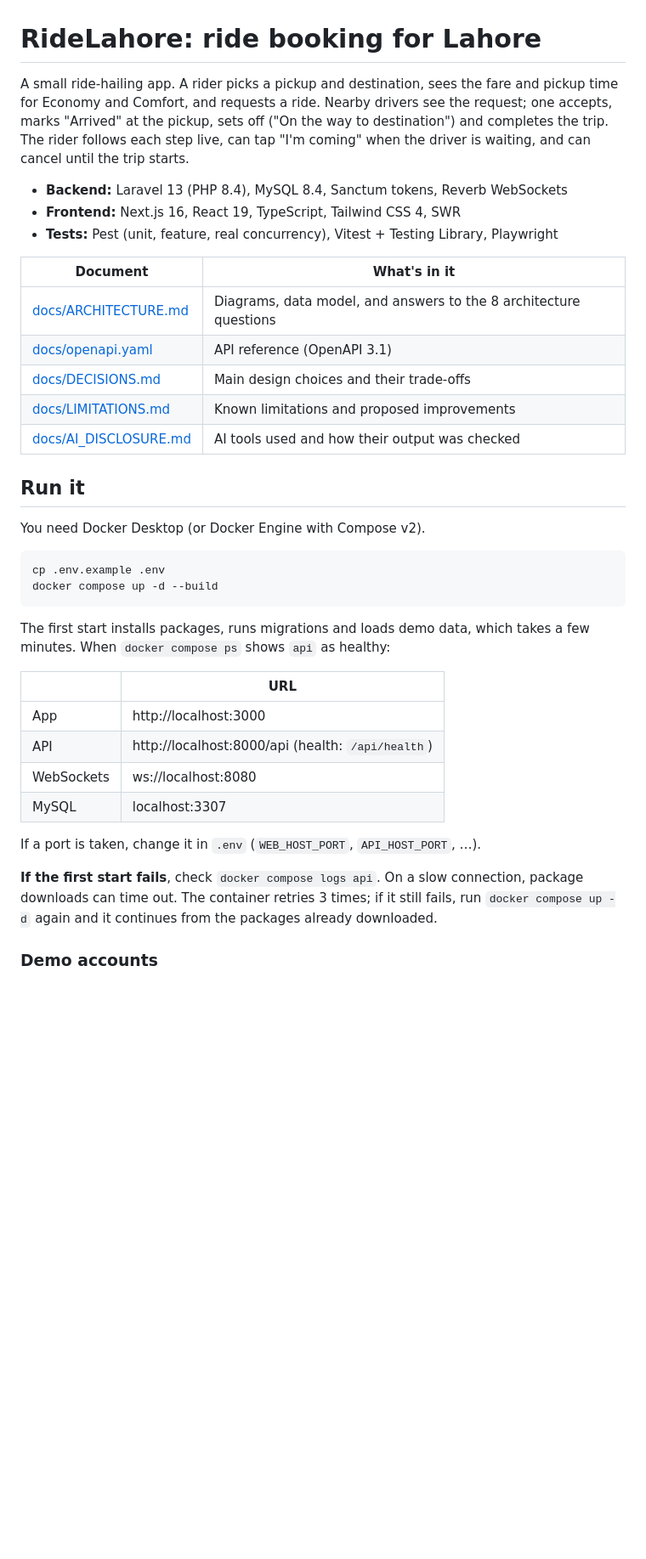
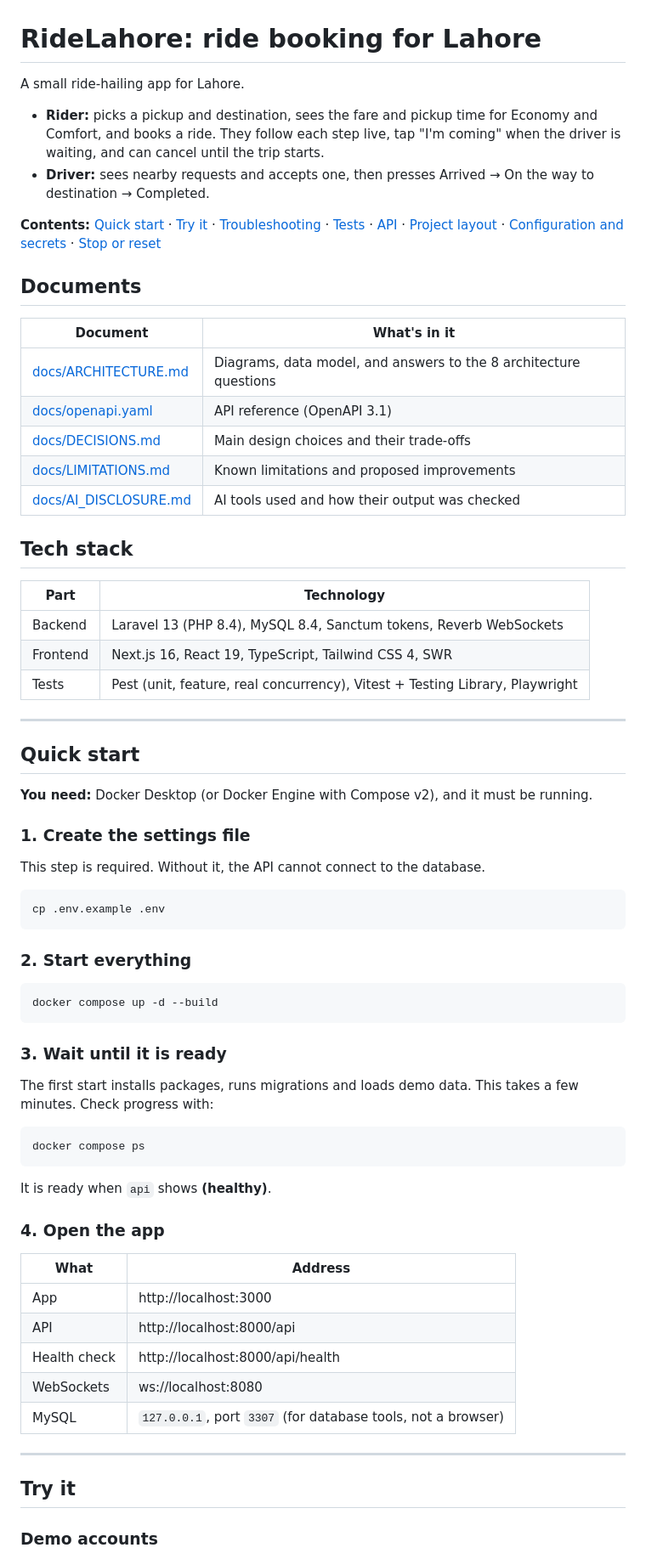
Before and after one commit to msayubi76/technichal-assessment-BCDAPPS, a Markdown page: README.md, the part around one of its changes. Shown at 85% size. Rendered like a GitHub page; blank space fills up the shorter version.

````diff
--- a/README.md
+++ b/README.md
@@ -1,15 +1,23 @@
 # RideLahore: ride booking for Lahore
 
-A small ride-hailing app. A rider picks a pickup and destination, sees the
-fare and pickup time for Economy and Comfort, and requests a ride. Nearby
-drivers see the request; one accepts, marks "Arrived" at the pickup, sets off
-("On the way to destination") and completes the trip. The rider follows each
-step live, can tap "I'm coming" when the driver is waiting, and can cancel
-until the trip starts.
+A small ride-hailing app for Lahore.
 
-- **Backend:** Laravel 13 (PHP 8.4), MySQL 8.4, Sanctum tokens, Reverb WebSockets
-- **Frontend:** Next.js 16, React 19, TypeScript, Tailwind CSS 4, SWR
-- **Tests:** Pest (unit, feature, real concurrency), Vitest + Testing Library, Playwright
+- **Rider:** picks a pickup and destination, sees the fare and pickup time for
+  Economy and Comfort, and books a ride. They follow each step live, tap
+  "I'm coming" when the driver is waiting, and can cancel until the trip starts.
+- **Driver:** sees nearby requests and accepts one, then presses Arrived →
+  On the way to destination → Completed.
+
+**Contents:** [Quick start](#quick-start) ·
+[Try it](#try-it) ·
+[Troubleshooting](#troubleshooting) ·
+[Tests](#tests) ·
+[API](#api) ·
+[Project layout](#project-layout) ·
+[Configuration and secrets](#configuration-and-secrets) ·
+[Stop or reset](#stop-or-reset)
+
+## Documents
 
 | Document | What's in it |
 |---|---|
@@ -19,31 +27,59 @@ until the trip starts.
 | [docs/LIMITATIONS.md](docs/LIMITATIONS.md) | Known limitations and proposed improvements |
 | [docs/AI_DISCLOSURE.md](docs/AI_DISCLOSURE.md) | AI tools used and how their output was checked |
 
-## Run it
+## Tech stack
 
-You need Docker Desktop (or Docker Engine with Compose v2).
+| Part | Technology |
+|---|---|
+| Backend | Laravel 13 (PHP 8.4), MySQL 8.4, Sanctum tokens, Reverb WebSockets |
+| Frontend | Next.js 16, React 19, TypeScript, Tailwind CSS 4, SWR |
+| Tests | Pest (unit, feature, real concurrency), Vitest + Testing Library, Playwright |
+
+---
+
+## Quick start
+
+**You need:** Docker Desktop (or Docker Engine with Compose v2), and it must
+be running.
+
+### 1. Create the settings file
+
+This step is required. Without it, the API cannot connect to the database.
 
 ```bash
 cp .env.example .env
+```
+
+### 2. Start everything
+
+```bash
 docker compose up -d --build
 ```
 
-The first start installs packages, runs migrations and loads demo data, which
-takes a few minutes. When `docker compose ps` shows `api` as healthy:
+### 3. Wait until it is ready
 
-| | URL |
+The first start installs packages, runs migrations and loads demo data. This
+takes a few minutes. Check progress with:
+
+```bash
+docker compose ps
+```
+
+It is ready when `api` shows **(healthy)**.
+
+### 4. Open the app
+
+| What | Address |
 |---|---|
 | App | http://localhost:3000 |
-| API | http://localhost:8000/api (health: `/api/health`) |
+| API | http://localhost:8000/api |
+| Health check | http://localhost:8000/api/health |
 | WebSockets | ws://localhost:8080 |
-| MySQL | localhost:3307 |
+| MySQL | `127.0.0.1`, port `3307` (for database tools, not a browser) |
 
-If a port is taken, change it in `.env` (`WEB_HOST_PORT`, `API_HOST_PORT`, …).
+---
 
-**If the first start fails**, check `docker compose logs api`. On a slow
-connection, package downloads can time out. The container retries 3 times;
-if it still fails, run `docker compose up -d` again and it continues from
-the packages already downloaded.
+## Try it
 
 ### Demo accounts
 
````
Also changed, not shown: other parts of README.md (+77 -26 lines).
